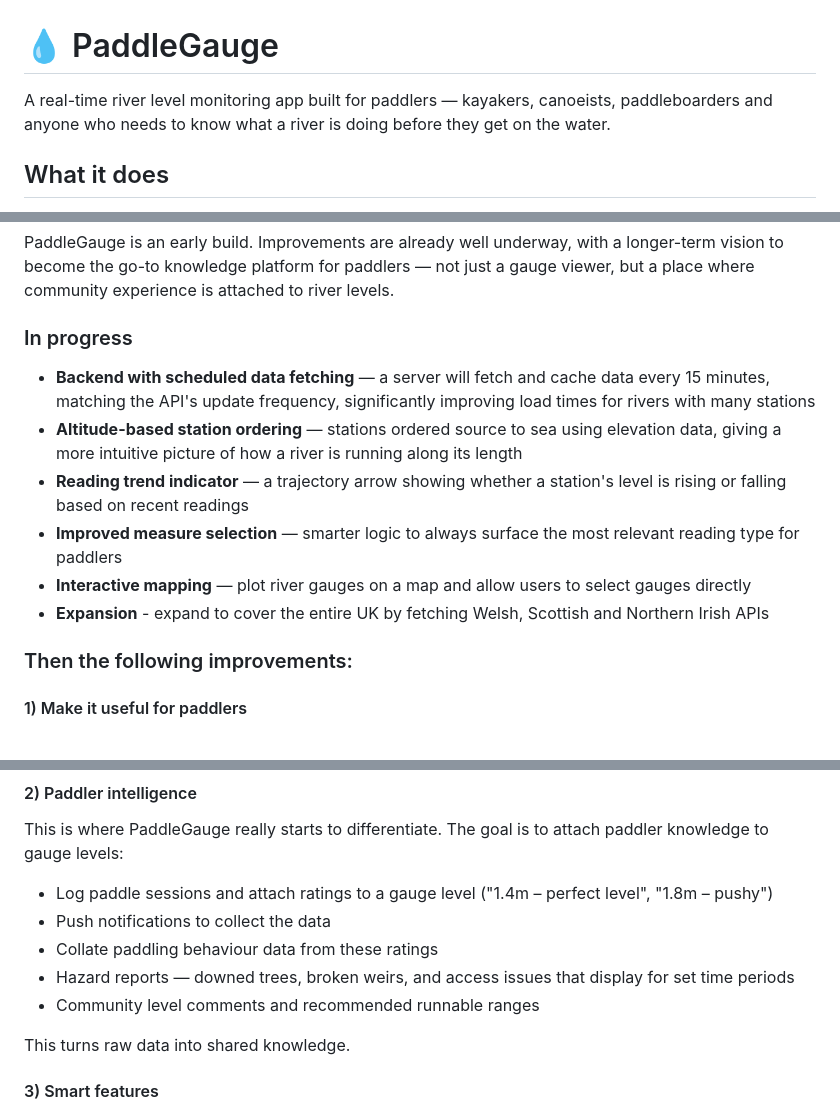
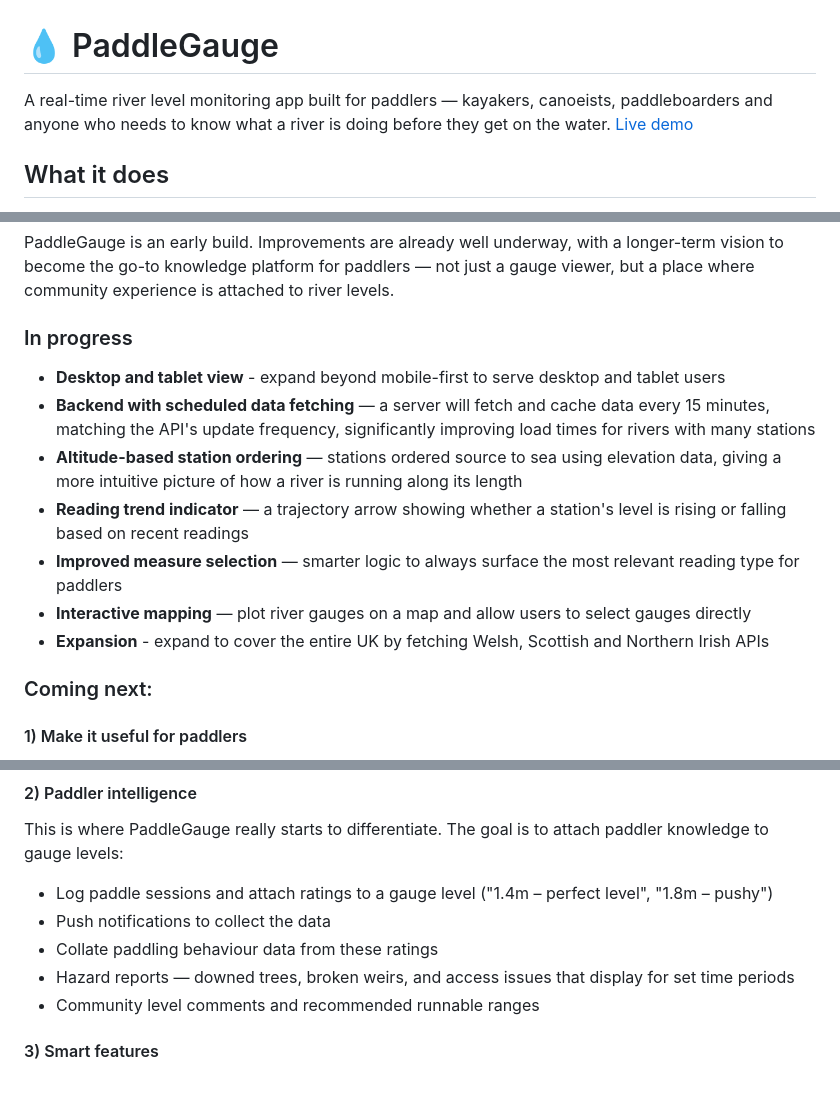
Before and after one commit to ToranMarriott/paddle-guage, a Markdown page: README.md, 3 parts joined by grey strips. GitHub-like rendering; blank space fills up the shorter version.

Commit message:
Update README with live demo link and improvements
Added a live demo link and updated the upcoming improvements section.

```diff
--- a/README.md
+++ b/README.md
@@ -1,6 +1,6 @@
 # 💧 PaddleGauge
 
-A real-time river level monitoring app built for paddlers — kayakers, canoeists, paddleboarders and anyone who needs to know what a river is doing before they get on the water.
+A real-time river level monitoring app built for paddlers — kayakers, canoeists, paddleboarders and anyone who needs to know what a river is doing before they get on the water. [Live demo](https://paddlegauge.netlify.app)
 
 ## What it does
 
@@ -25,6 +25,7 @@ PaddleGauge is an early build. Improvements are already well underway, with a lo
 
 ### In progress
 
+- **Desktop and tablet view** - expand beyond mobile-first to serve desktop and tablet users
 - **Backend with scheduled data fetching** — a server will fetch and cache data every 15 minutes, matching the API's update frequency, significantly improving load times for rivers with many stations
 - **Altitude-based station ordering** — stations ordered source to sea using elevation data, giving a more intuitive picture of how a river is running along its length
 - **Reading trend indicator** — a trajectory arrow showing whether a station's level is rising or falling based on recent readings
@@ -32,7 +33,7 @@ PaddleGauge is an early build. Improvements are already well underway, with a lo
 - **Interactive mapping** — plot river gauges on a map and allow users to select gauges directly
 - **Expansion** - expand to cover the entire UK by fetching Welsh, Scottish and Northern Irish APIs
 
-### Then the following improvements:
+### Coming next:
 #### 1) Make it useful for paddlers
 
 - Level history graphs (last 24h / 7 days)
@@ -48,8 +49,6 @@ This is where PaddleGauge really starts to differentiate. The goal is to attach
 - Collate paddling behaviour data from these ratings
 - Hazard reports — downed trees, broken weirs, and access issues that display for set time periods
 - Community level comments and recommended runnable ranges
-
-This turns raw data into shared knowledge.
 
 #### 3) Smart features
 
```
